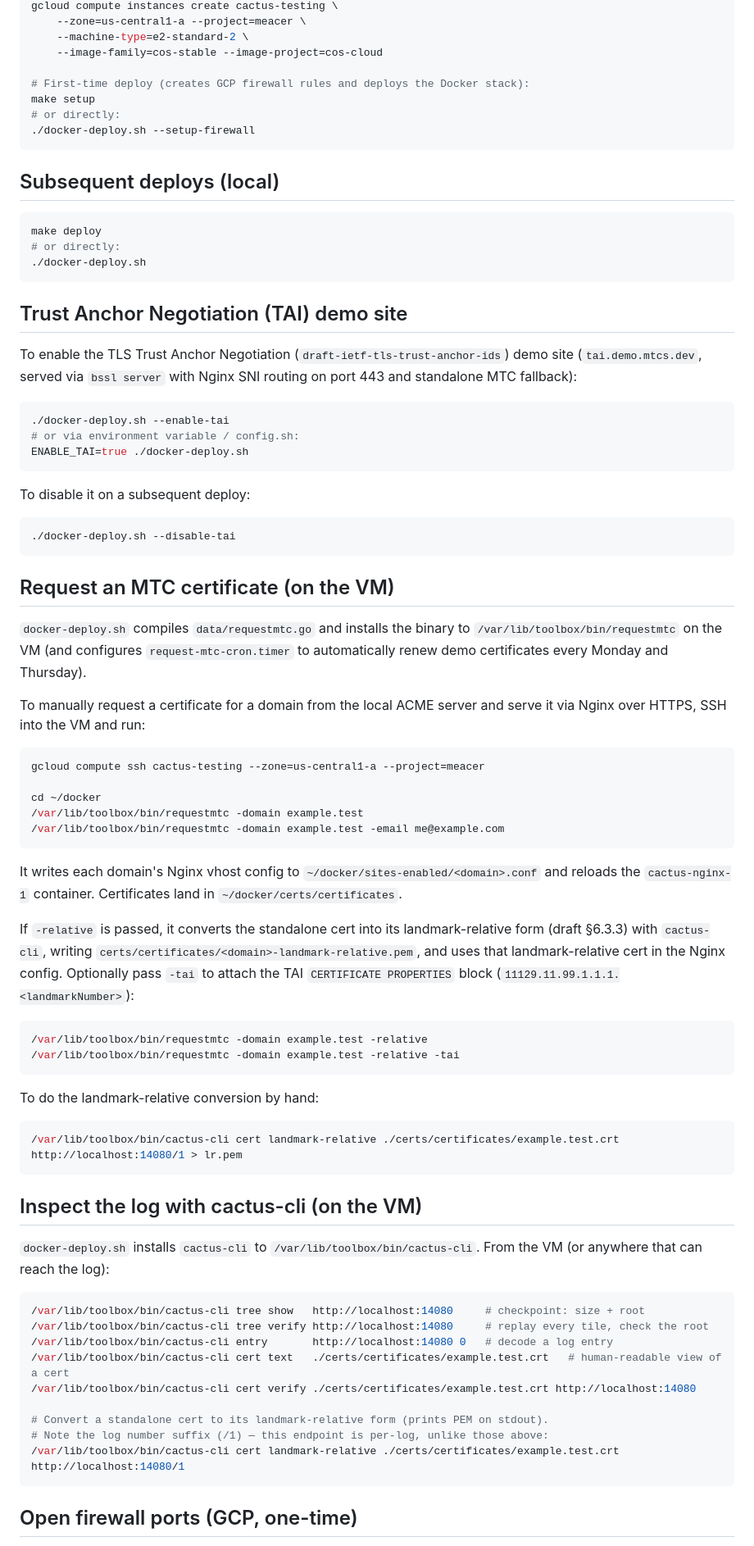
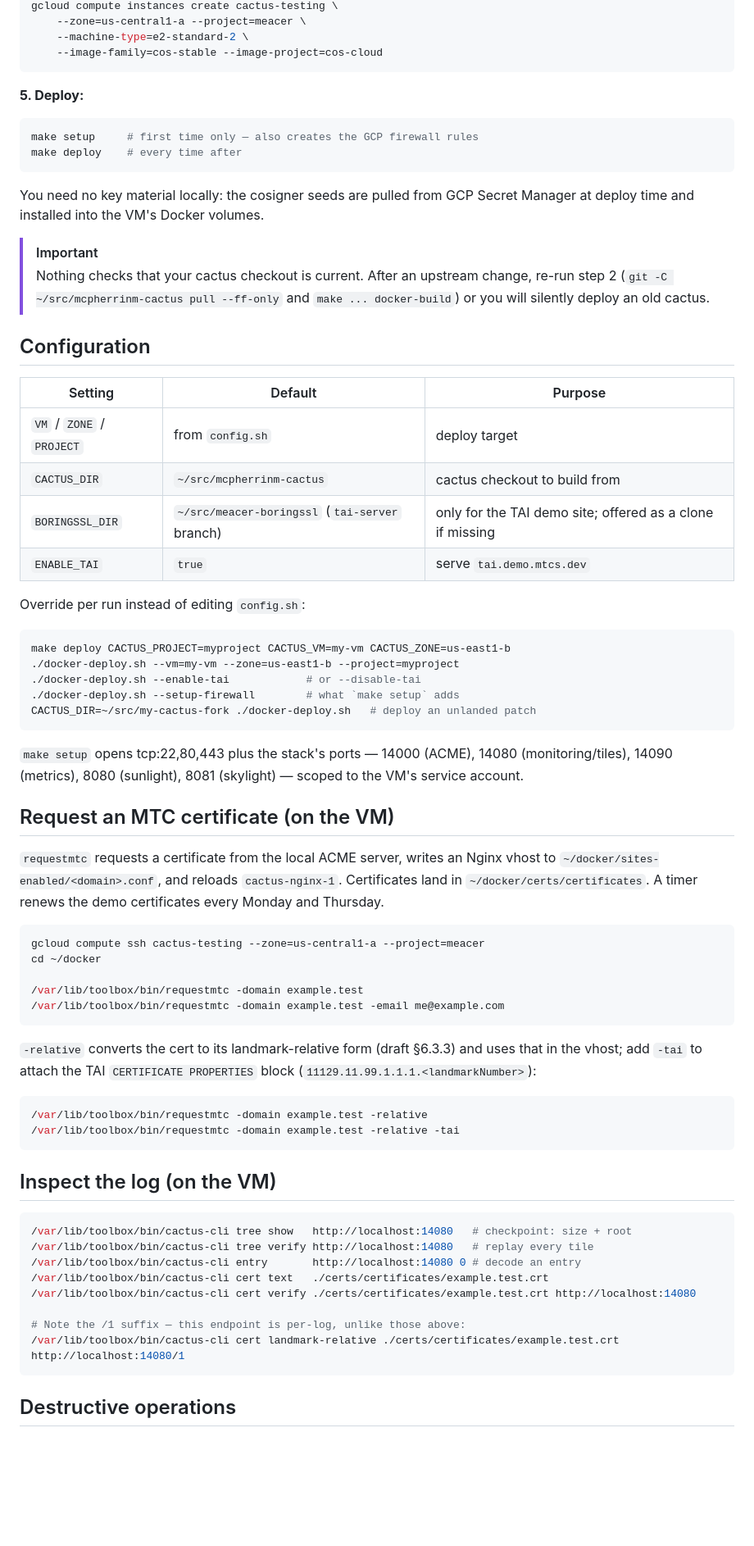
Before and after one commit to meacer/cactus-deploy, a Markdown page: README.md, the part around one of its changes. Shown at 82% size. GitHub-like rendering; blank space fills up the shorter version.

````diff
--- a/README.md
+++ b/README.md
@@ -101,81 +36,82 @@ gcloud compute instances create cactus-testing \
     --zone=us-central1-a --project=meacer \
     --machine-type=e2-standard-2 \
     --image-family=cos-stable --image-project=cos-cloud
-
-# First-time deploy (creates GCP firewall rules and deploys the Docker stack):
-make setup
-# or directly:
-./docker-deploy.sh --setup-firewall
 ```
 
-## Subsequent deploys (local)
+**5. Deploy:**
 
 ```sh
-make deploy
-# or directly:
-./docker-deploy.sh
+make setup     # first time only — also creates the GCP firewall rules
+make deploy    # every time after
 ```
 
-## Trust Anchor Negotiation (TAI) demo site
+You need no key material locally: the cosigner seeds are pulled from GCP Secret
+Manager at deploy time and installed into the VM's Docker volumes.
 
-To enable the TLS Trust Anchor Negotiation (`draft-ietf-tls-trust-anchor-ids`) demo site (`tai.demo.mtcs.dev`, served via `bssl server` with Nginx SNI routing on port 443 and standalone MTC fallback):
+> [!IMPORTANT]
+> Nothing checks that your cactus checkout is current. After an upstream change,
+> re-run step 2 (`git -C ~/src/mcpherrinm-cactus pull --ff-only` and
+> `make ... docker-build`) or you will silently deploy an old cactus.
+
+## Configuration
+
+| Setting | Default | Purpose |
+| --- | --- | --- |
+| `VM` / `ZONE` / `PROJECT` | from `config.sh` | deploy target |
+| `CACTUS_DIR` | `~/src/mcpherrinm-cactus` | cactus checkout to build from |
+| `BORINGSSL_DIR` | `~/src/meacer-boringssl` (`tai-server` branch) | only for the TAI demo site; offered as a clone if missing |
+| `ENABLE_TAI` | `true` | serve `tai.demo.mtcs.dev` |
+
+Override per run instead of editing `config.sh`:
 
 ```sh
-./docker-deploy.sh --enable-tai
-# or via environment variable / config.sh:
-ENABLE_TAI=true ./docker-deploy.sh
+make deploy CACTUS_PROJECT=myproject CACTUS_VM=my-vm CACTUS_ZONE=us-east1-b
+./docker-deploy.sh --vm=my-vm --zone=us-east1-b --project=myproject
+./docker-deploy.sh --enable-tai            # or --disable-tai
+./docker-deploy.sh --setup-firewall        # what `make setup` adds
+CACTUS_DIR=~/src/my-cactus-fork ./docker-deploy.sh   # deploy an unlanded patch
 ```
 
-To disable it on a subsequent deploy:
-
-```sh
-./docker-deploy.sh --disable-tai
-```
+`make setup` opens tcp:22,80,443 plus the stack's ports — 14000 (ACME), 14080
+(monitoring/tiles), 14090 (metrics), 8080 (sunlight), 8081 (skylight) — scoped
+to the VM's service account.
 
 ## Request an MTC certificate (on the VM)
 
-`docker-deploy.sh` compiles `data/requestmtc.go` and installs the binary to `/var/lib/toolbox/bin/requestmtc` on the VM (and configures `request-mtc-cron.timer` to automatically renew demo certificates every Monday and Thursday).
-
-To manually request a certificate for a domain from the local ACME server and serve it via Nginx over HTTPS, SSH into the VM and run:
+`requestmtc` requests a certificate from the local ACME server, writes an Nginx
+vhost to `~/docker/sites-enabled/<domain>.conf`, and reloads `cactus-nginx-1`.
+Certificates land in `~/docker/certs/certificates`. A timer renews the demo
+certificates every Monday and Thursday.
 
 ```sh
 gcloud compute ssh cactus-testing --zone=us-central1-a --project=meacer
+cd ~/docker
 
-cd ~/docker
 /var/lib/toolbox/bin/requestmtc -domain example.test
 /var/lib/toolbox/bin/requestmtc -domain example.test -email me@example.com
 ```
 
-It writes each domain's Nginx vhost config to `~/docker/sites-enabled/<domain>.conf` and reloads the `cactus-nginx-1` container. Certificates land in `~/docker/certs/certificates`.
-
-If `-relative` is passed, it converts the standalone cert into its landmark-relative form (draft §6.3.3) with `cactus-cli`, writing `certs/certificates/<domain>-landmark-relative.pem`, and uses that landmark-relative cert in the Nginx config. Optionally pass `-tai` to attach the TAI `CERTIFICATE PROPERTIES` block (`11129.11.99.1.1.1.<landmarkNumber>`):
+`-relative` converts the cert to its landmark-relative form (draft §6.3.3) and
+uses that in the vhost; add `-tai` to attach the TAI `CERTIFICATE PROPERTIES`
+block (`11129.11.99.1.1.1.<landmarkNumber>`):
 
 ```sh
 /var/lib/toolbox/bin/requestmtc -domain example.test -relative
 /var/lib/toolbox/bin/requestmtc -domain example.test -relative -tai
 ```
 
-To do the landmark-relative conversion by hand:
+## Inspect the log (on the VM)
 
 ```sh
-/var/lib/toolbox/bin/cactus-cli cert landmark-relative ./certs/certificates/example.test.crt http://localhost:14080/1 > lr.pem
-```
-
-## Inspect the log with cactus-cli (on the VM)
-
-`docker-deploy.sh` installs `cactus-cli` to `/var/lib/toolbox/bin/cactus-cli`. From the VM (or anywhere that can reach the log):
-
-```sh
-/var/lib/toolbox/bin/cactus-cli tree show   http://localhost:14080     # checkpoint: size + root
-/var/lib/toolbox/bin/cactus-cli tree verify http://localhost:14080     # replay every tile, check the root
-/var/lib/toolbox/bin/cactus-cli entry       http://localhost:14080 0   # decode a log entry
-/var/lib/toolbox/bin/cactus-cli cert text   ./certs/certificates/example.test.crt   # human-readable view of a cert
+/var/lib/toolbox/bin/cactus-cli tree show   http://localhost:14080   # checkpoint: size + root
+/var/lib/toolbox/bin/cactus-cli tree verify http://localhost:14080   # replay every tile
+/var/lib/toolbox/bin/cactus-cli entry       http://localhost:14080 0 # decode an entry
+/var/lib/toolbox/bin/cactus-cli cert text   ./certs/certificates/example.test.crt
 /var/lib/toolbox/bin/cactus-cli cert verify ./certs/certificates/example.test.crt http://localhost:14080
 
-# Convert a standalone cert to its landmark-relative form (prints PEM on stdout).
-# Note the log number suffix (/1) — this endpoint is per-log, unlike those above:
+# Note the /1 suffix — this endpoint is per-log, unlike those above:
 /var/lib/toolbox/bin/cactus-cli cert landmark-relative ./certs/certificates/example.test.crt http://localhost:14080/1
 ```
 
-## Open firewall ports (GCP, one-time)
+## Destructive operations
 
````
Also changed, not shown: other parts of README.md (+30 -125 lines).
